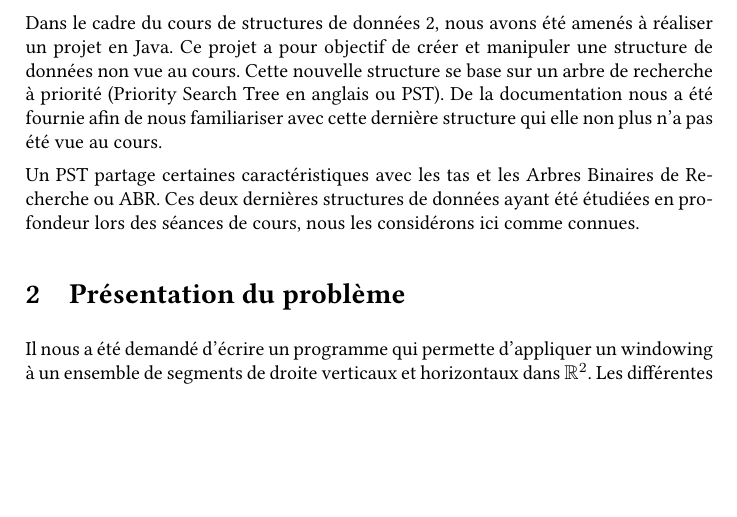
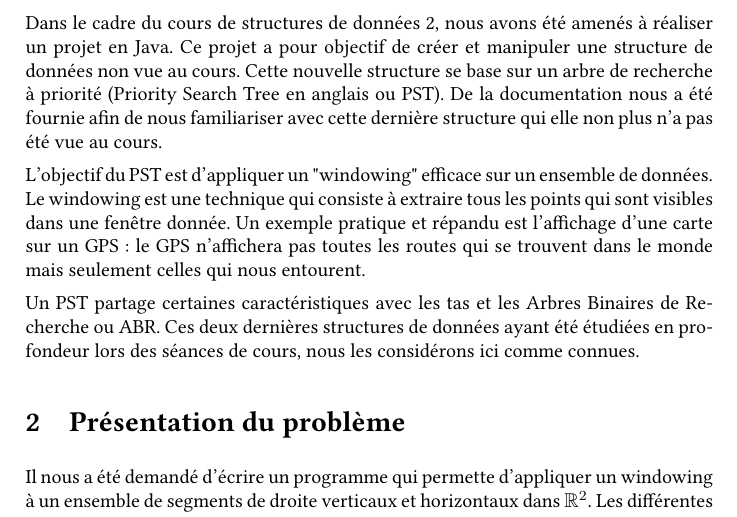
Before and after one commit to axtux/segments-windowing, a LaTeX document (rapport/Rapport.tex): part of page 4 of 24, cut so that both start at the same text, the shorter picture padded with empty space. Compiled offline with pdfLaTeX.

Commit message:
complete intro ... gain

```diff
--- a/rapport/Rapport.tex
+++ b/rapport/Rapport.tex
@@ -73,6 +73,8 @@
 \newpage
 \section{Introduction}
 Dans le cadre du cours de structures de données 2, nous avons été amenés à réaliser un projet en Java. Ce projet a pour objectif de créer et manipuler une structure de données non vue au cours. Cette nouvelle structure se base sur un arbre de recherche à priorité (Priority Search Tree en anglais ou PST). De la documentation nous a été fournie afin de nous familiariser avec cette dernière structure qui elle non plus n'a pas été vue au cours.
+
+L'objectif du PST est d'appliquer un "windowing" efficace sur un ensemble de données. Le windowing est une technique qui consiste à extraire tous les points qui sont visibles dans une fenêtre donnée. Un exemple pratique et répandu est l'affichage d'une carte sur un GPS : le GPS n'affichera pas toutes les routes qui se trouvent dans le monde mais seulement celles qui nous entourent.
 
 Un PST partage certaines caractéristiques avec les tas et les Arbres Binaires de Recherche ou ABR. Ces deux dernières structures de données ayant été étudiées en profondeur lors des séances de cours, nous les considérons ici comme connues.
 
```
